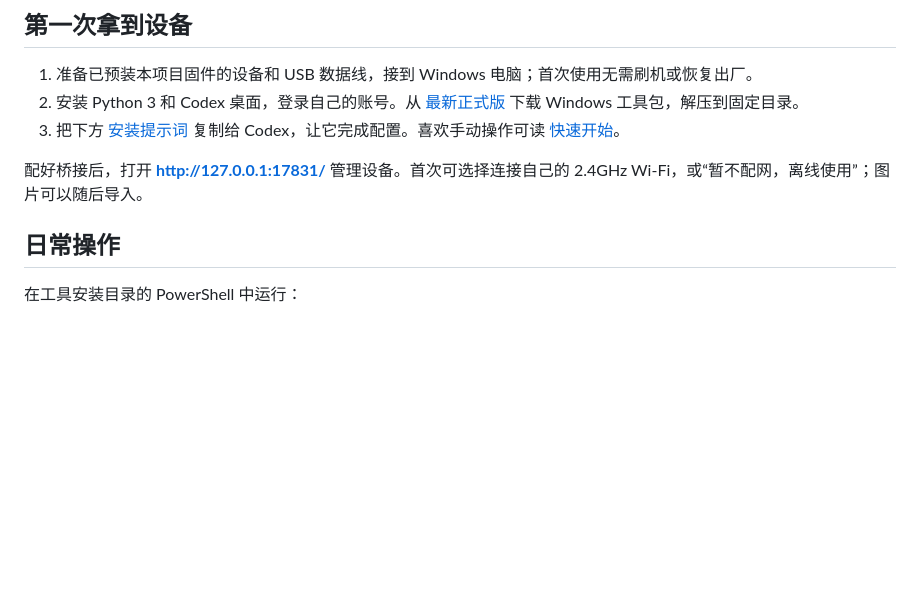
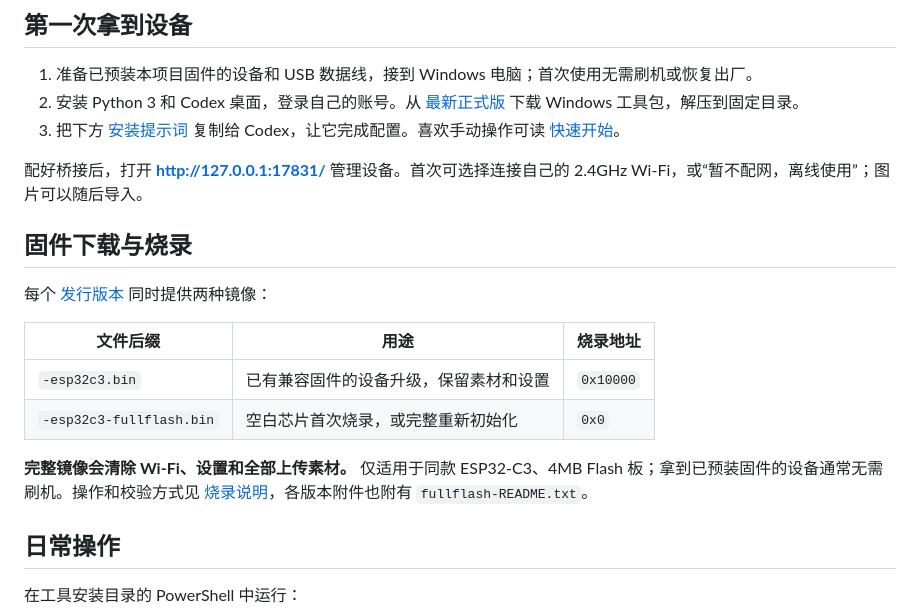
Before and after one commit to jnlpc123/esp32-codex-companion, a Markdown page: README.md, the part around the change. Rendered like a GitHub page; blank space fills up the shorter version.

Commit message:
Docs: add full firmware image flashing guide

```diff
--- a/README.md
+++ b/README.md
@@ -23,6 +23,17 @@
 3. 把下方 [安装提示词](#first-use-prompt) 复制给 Codex，让它完成配置。喜欢手动操作可读 [快速开始](distribution/先读我_快速开始.md)。
 
 配好桥接后，打开 **http://127.0.0.1:17831/** 管理设备。首次可选择连接自己的 2.4GHz Wi-Fi，或“暂不配网，离线使用”；图片可以随后导入。
+
+## 固件下载与烧录
+
+每个 [发行版本](https://github.com/jnlpc123/esp32-codex-companion/releases) 同时提供两种镜像：
+
+| 文件后缀 | 用途 | 烧录地址 |
+| --- | --- | --- |
+| `-esp32c3.bin` | 已有兼容固件的设备升级，保留素材和设置 | `0x10000` |
+| `-esp32c3-fullflash.bin` | 空白芯片首次烧录，或完整重新初始化 | `0x0` |
+
+**完整镜像会清除 Wi-Fi、设置和全部上传素材。** 仅适用于同款 ESP32-C3、4MB Flash 板；拿到已预装固件的设备通常无需刷机。操作和校验方式见 [烧录说明](docs/flashing.md)，各版本附件也附有 `fullflash-README.txt`。
 
 ## 日常操作
 
```
Also changed, not shown: docs/flashing.md (added, +57 -0 lines).
